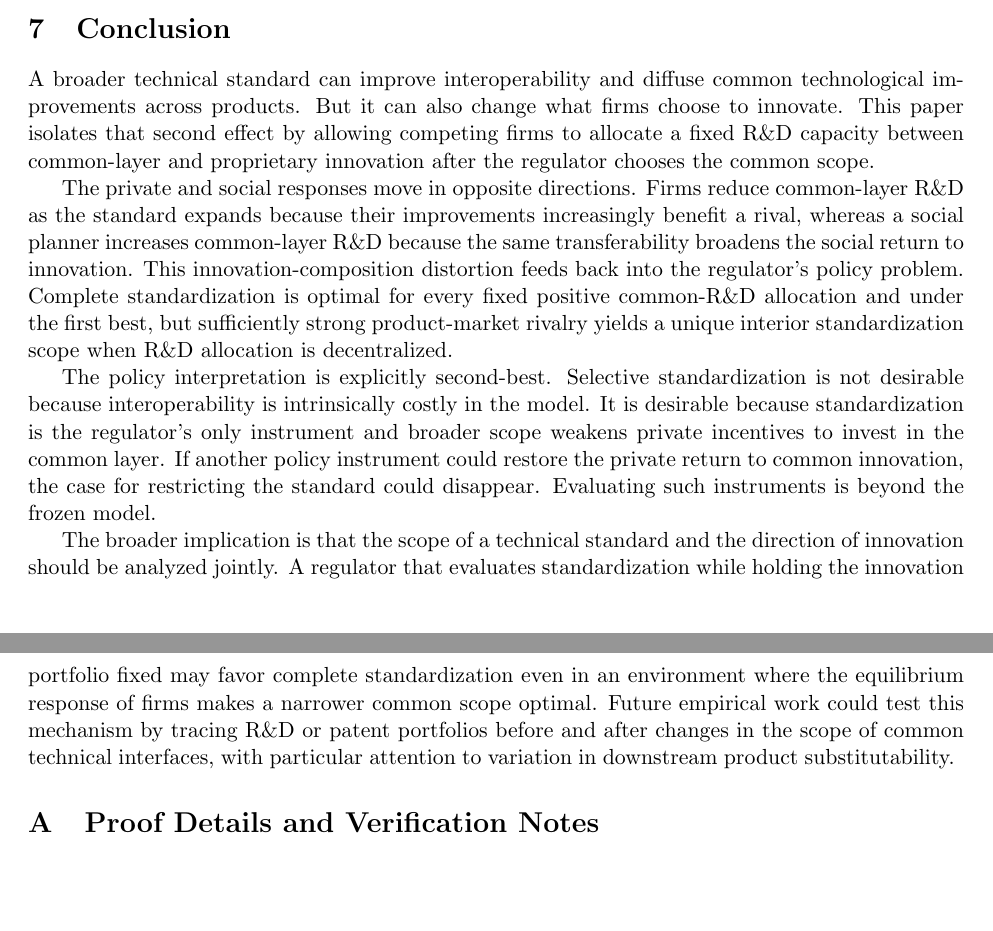
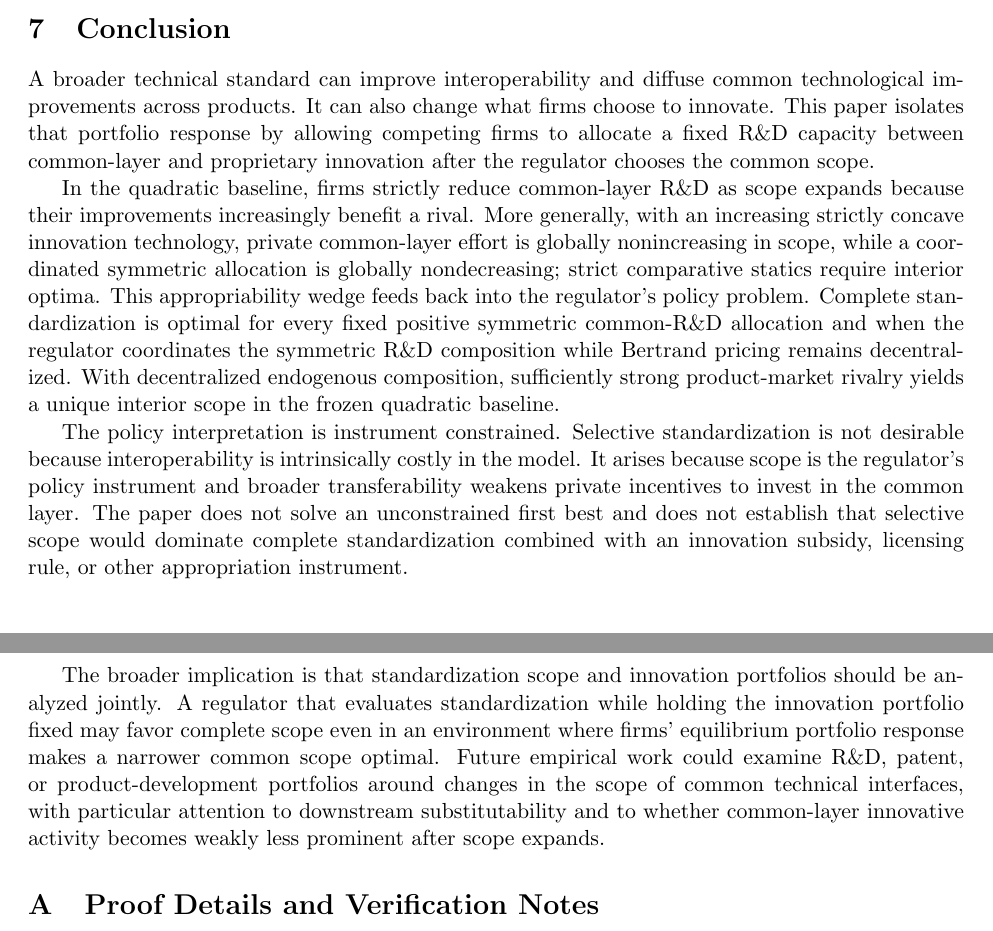
Before and after one commit to ryotamatsuki/standardization-scope-direction-innovation, a LaTeX paper (paper/main.tex, which reads paper/sections/07_conclusion.tex): two parts of pages 11 and 12 of 13, joined at a grey line, cut so that both start at the same text, the shorter picture padded with empty space. Compiled offline with pdfLaTeX.

Commit message:
Stage 10R: repair conclusion to v2 scope

```diff
--- a/paper/sections/07_conclusion.tex
+++ b/paper/sections/07_conclusion.tex
@@ -1,9 +1,9 @@
 \section{Conclusion}
 
-A broader technical standard can improve interoperability and diffuse common technological improvements across products. But it can also change what firms choose to innovate. This paper isolates that second effect by allowing competing firms to allocate a fixed R\&D capacity between common-layer and proprietary innovation after the regulator chooses the common scope.
+A broader technical standard can improve interoperability and diffuse common technological improvements across products. It can also change what firms choose to innovate. This paper isolates that portfolio response by allowing competing firms to allocate a fixed R\&D capacity between common-layer and proprietary innovation after the regulator chooses the common scope.
 
-The private and social responses move in opposite directions. Firms reduce common-layer R\&D as the standard expands because their improvements increasingly benefit a rival, whereas a social planner increases common-layer R\&D because the same transferability broadens the social return to innovation. This innovation-composition distortion feeds back into the regulator's policy problem. Complete standardization is optimal for every fixed positive common-R\&D allocation and under the first best, but sufficiently strong product-market rivalry yields a unique interior standardization scope when R\&D allocation is decentralized.
+In the quadratic baseline, firms strictly reduce common-layer R\&D as scope expands because their improvements increasingly benefit a rival. More generally, with an increasing strictly concave innovation technology, private common-layer effort is globally nonincreasing in scope, while a coordinated symmetric allocation is globally nondecreasing; strict comparative statics require interior optima. This appropriability wedge feeds back into the regulator's policy problem. Complete standardization is optimal for every fixed positive symmetric common-R\&D allocation and when the regulator coordinates the symmetric R\&D composition while Bertrand pricing remains decentralized. With decentralized endogenous composition, sufficiently strong product-market rivalry yields a unique interior scope in the frozen quadratic baseline.
 
-The policy interpretation is explicitly second-best. Selective standardization is not desirable because interoperability is intrinsically costly in the model. It is desirable because standardization is the regulator's only instrument and broader scope weakens private incentives to invest in the common layer. If another policy instrument could restore the private return to common innovation, the case for restricting the standard could disappear. Evaluating such instruments is beyond the frozen model.
+The policy interpretation is instrument constrained. Selective standardization is not desirable because interoperability is intrinsically costly in the model. It arises because scope is the regulator's policy instrument and broader transferability weakens private incentives to invest in the common layer. The paper does not solve an unconstrained first best and does not establish that selective scope would dominate complete standardization combined with an innovation subsidy, licensing rule, or other appropriation instrument.
 
-The broader implication is that the scope of a technical standard and the direction of innovation should be analyzed jointly. A regulator that evaluates standardization while holding the innovation portfolio fixed may favor complete standardization even in an environment where the equilibrium response of firms makes a narrower common scope optimal. Future empirical work could test this mechanism by tracing R\&D or patent portfolios before and after changes in the scope of common technical interfaces, with particular attention to variation in downstream product substitutability.
+The broader implication is that standardization scope and innovation portfolios should be analyzed jointly. A regulator that evaluates standardization while holding the innovation portfolio fixed may favor complete scope even in an environment where firms' equilibrium portfolio response makes a narrower common scope optimal. Future empirical work could examine R\&D, patent, or product-development portfolios around changes in the scope of common technical interfaces, with particular attention to downstream substitutability and to whether common-layer innovative activity becomes weakly less prominent after scope expands.
```
